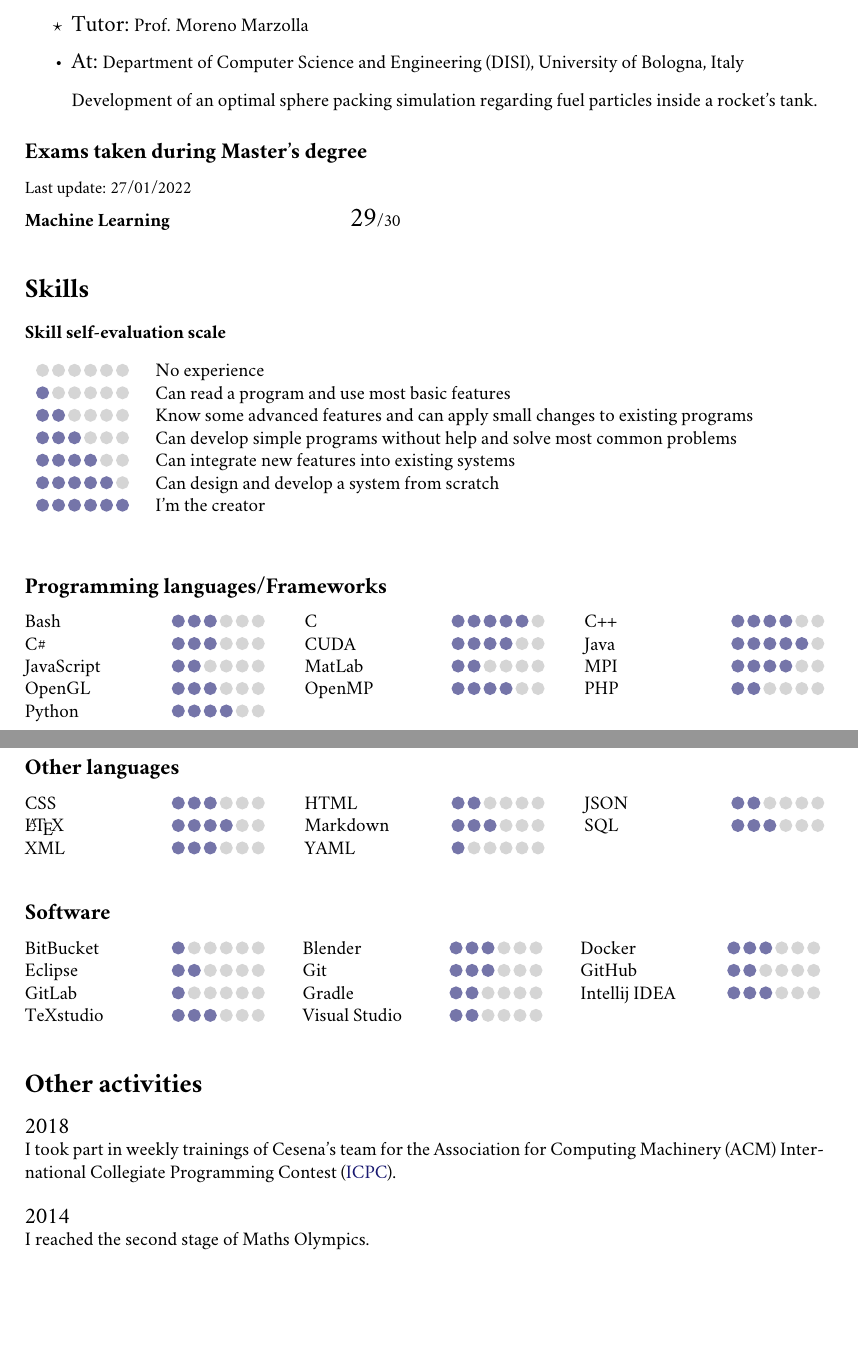
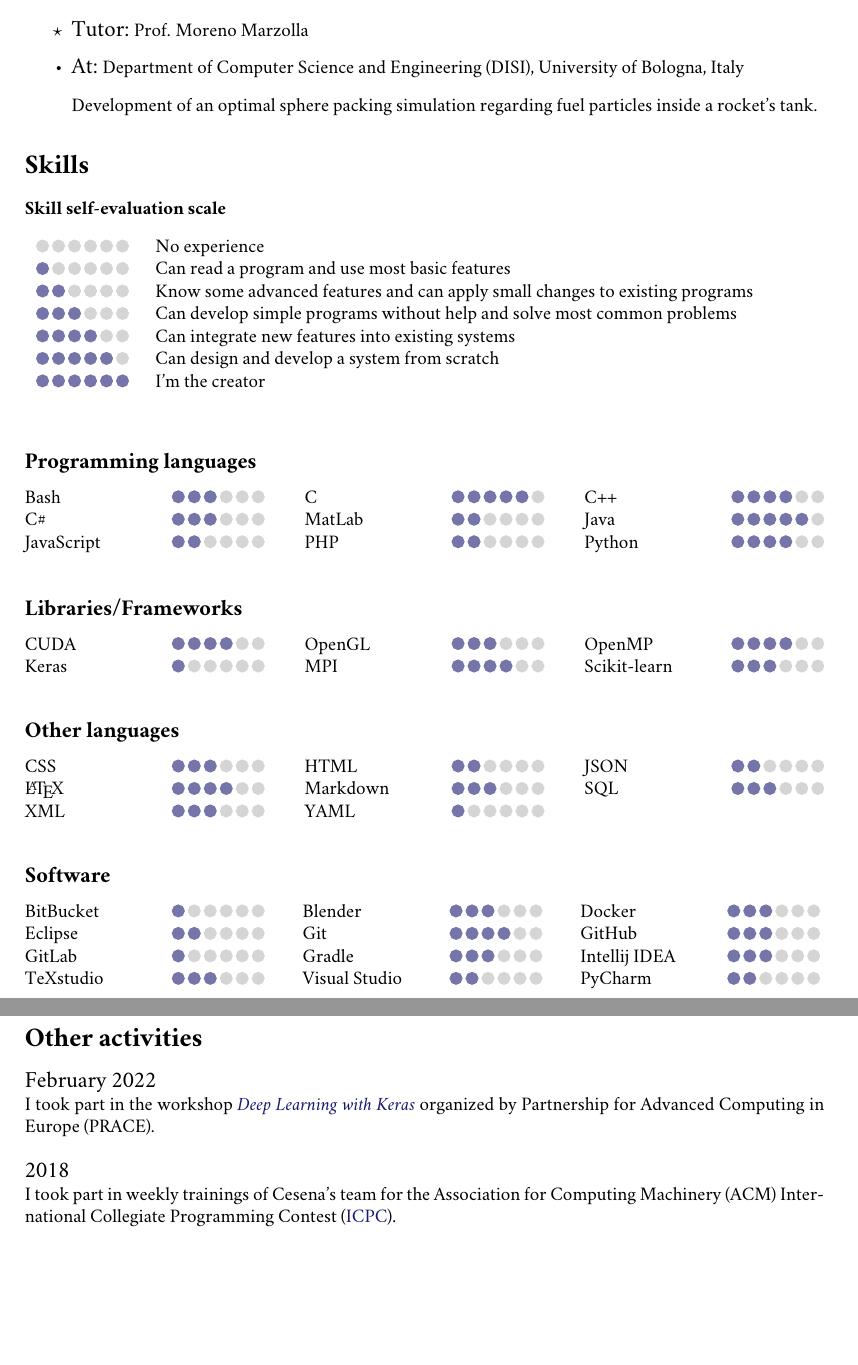
Before and after one commit to Ledmington/curriculum-vitae, a LaTeX CV (curriculum-vitae-eng.tex, which reads activities-eng.tex, education-eng.tex, skills-eng.tex): two parts of pages 2 and 3 of 3, joined at a grey line, cut so that both start at the same text. Compiled offline with pdfLaTeX.

Commit message:
Updated english version

```diff
--- a/activities-eng.tex
+++ b/activities-eng.tex
@@ -2,9 +2,9 @@
 
 \begin{document}
 	\section*{Other activities}
-		\years{2018} I took part in weekly trainings of Cesena's team for the Association for Computing Machinery (ACM) International Collegiate Programming Contest (\href{https://icpc.global}{ICPC}).\\
+		\years{February 2022} I took part in the workshop \href{https://prace-indico.niif.hu/event/1336/overview}{\textit{Deep Learning with Keras}} organized by Partnership for Advanced Computing in Europe (PRACE).\\
 
-		\years{2014} I reached the second stage of Maths Olympics.
+		\years{2018} I took part in weekly trainings of Cesena's team for the Association for Computing Machinery (ACM) International Collegiate Programming Contest (\href{https://icpc.global}{ICPC}).
 
 		%\subsection*{Open source projects contributions}
 		% magari aggiungere texstudio
--- a/education-eng.tex
+++ b/education-eng.tex
@@ -54,6 +56,7 @@
 				\item[] Development of an optimal sphere packing simulation regarding fuel particles inside a rocket's tank.
 			\end{itemize}
 
+		\iffalse
 		\subsection*{Exams taken during Master's degree}
 			{\small Last update: 27/01/2022}
 			\medskip
--- a/skills-eng.tex
+++ b/skills-eng.tex
@@ -15,27 +15,39 @@
 				\end{tabular}
 			\end{table}
 
-		\subsection*{Programming languages/Frameworks}
+		\subsection*{Programming languages}
 			\begin{minipage}[t]{.3\textwidth}
 				Bash \hfill \drawbar{3}\\
 				C\# \hfill \drawbar{3}\\
-				JavaScript \hfill \drawbar{2}\\
-				OpenGL \hfill \drawbar{3}\\
-				Python \hfill \drawbar{4}\\  % <-- this '\\' keeps the bars aligned without using a table
+				JavaScript \hfill \drawbar{2}\\  % <-- this '\\' keeps the bars aligned without using a table
 			\end{minipage}
 			\hfill
 			\begin{minipage}[t]{.3\textwidth}
 				C \hfill \drawbar{5}\\
-				CUDA \hfill \drawbar{4}\\
 				MatLab \hfill \drawbar{2}\\
-				OpenMP \hfill \drawbar{4}\\  % <-- this '\\' keeps the bars aligned without using a table
+				PHP \hfill \drawbar{2}\\  % <-- this '\\' keeps the bars aligned without using a table
 			\end{minipage}
 			\hfill
 			\begin{minipage}[t]{.3\textwidth}
 				C++ \hfill \drawbar{4}\\
 				Java \hfill \drawbar{5}\\
-				MPI \hfill \drawbar{4}\\
-				PHP \hfill \drawbar{2}\\  % <-- this '\\' keeps the bars aligned without using a table
+				Python \hfill \drawbar{4}\\  % <-- this '\\' keeps the bars aligned without using a table
+			\end{minipage}
+
+		\subsection*{Libraries/Frameworks}
+			\begin{minipage}[t]{.3\textwidth}
+				CUDA \hfill \drawbar{4}\\
+				Keras \hfill \drawbar{1}\\  % <-- this '\\' keeps the bars aligned without using a table
+			\end{minipage}
+			\hfill
+			\begin{minipage}[t]{.3\textwidth}
+				OpenGL \hfill \drawbar{3}\\
+				MPI \hfill \drawbar{4}\\  % <-- this '\\' keeps the bars aligned without using a table
+			\end{minipage}
+			\hfill
+			\begin{minipage}[t]{.3\textwidth}
+				OpenMP \hfill \drawbar{4}\\
+				Scikit-learn \hfill \drawbar{3}\\  % <-- this '\\' keeps the bars aligned without using a table
 			\end{minipage}
 
 		\subsection*{Other languages}
@@ -66,14 +78,15 @@
 			\hfill
 			\begin{minipage}[t]{.3\textwidth}
 				Blender \hfill \drawbar{3}\\
-				Git \hfill \drawbar{3}\\
-				Gradle \hfill \drawbar{2}\\
+				Git \hfill \drawbar{4}\\
+				Gradle \hfill \drawbar{3}\\
 				Visual Studio \hfill \drawbar{2}\\  % <-- this '\\' keeps the bars aligned without using a table
 			\end{minipage}
 			\hfill
 			\begin{minipage}[t]{.3\textwidth}
 				Docker \hfill \drawbar{3}\\
-				GitHub \hfill \drawbar{2}\\
-				Intellij IDEA \hfill \drawbar{3}\\ % <-- this '\\' keeps the bars aligned without using a table
+				GitHub \hfill \drawbar{3}\\
+				Intellij IDEA \hfill \drawbar{3}\\
+				PyCharm \hfill \drawbar{2}\\ % <-- this '\\' keeps the bars aligned without using a table
 			\end{minipage}
 \end{document}
```
Also changed, not shown: activities-ita.tex (+2 -2 lines), education-eng.tex (3 more changed lines).
